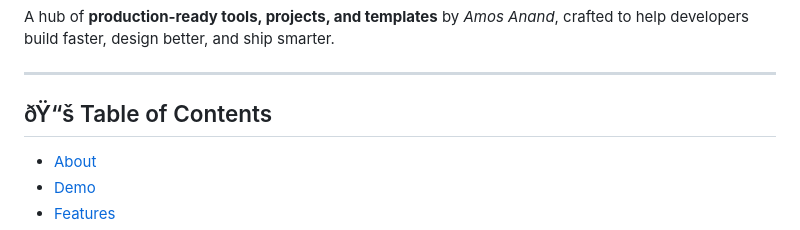
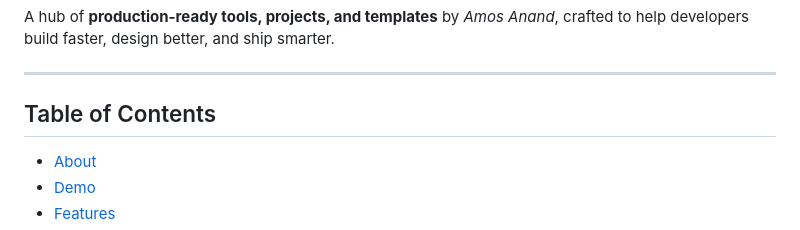
Before and after one commit to BuiltByAmos-1801/BuiltByAmosOfficial, a Markdown page: README.md, the part around the change. GitHub-like rendering.

Commit message:
Fix Table of Contents header formatting

```diff
--- a/README.md
+++ b/README.md
@@ -18,7 +18,7 @@ A hub of **production-ready tools, projects, and templates** by *Amos Anand*, cr
 
 ---
 
-## ðŸ“š Table of Contents
+## Table of Contents
 - [About](#about)
 - [Demo](#demo)
 - [Features](#features)
```
